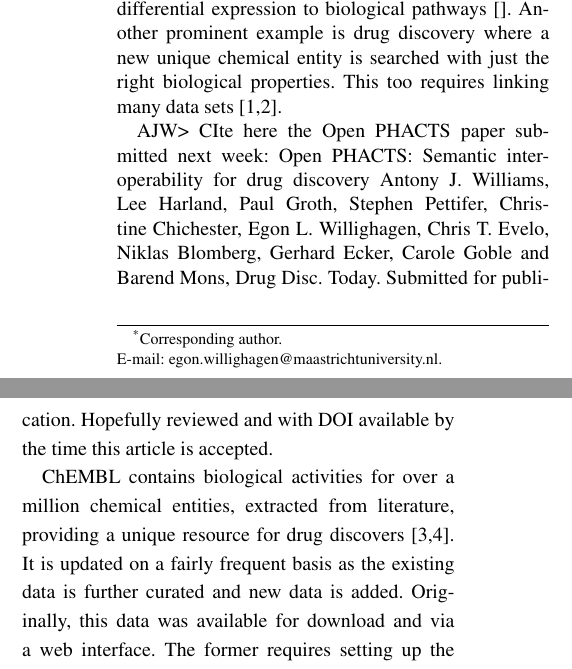
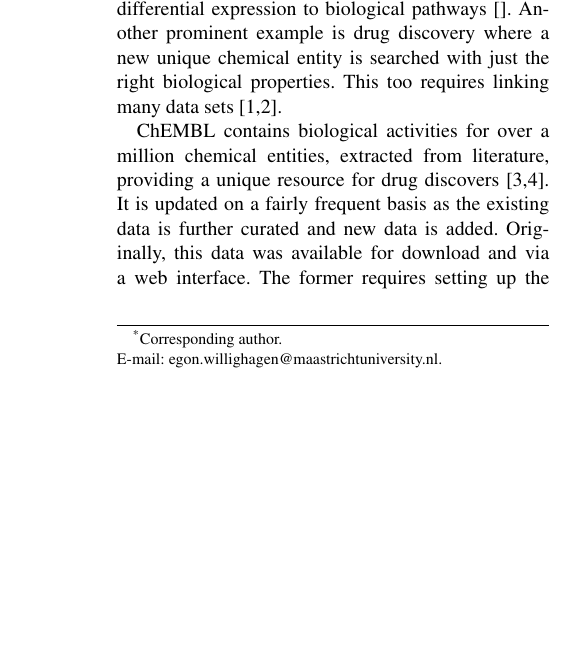
Before and after one commit to egonw/chembl-rdf-paper, a LaTeX document (article.tex): two parts of the columns of page 1 of 5 before the commit and part of one column of page 1 of 5 after it, the two joined at a grey line, cut so that both start at the same text, the shorter picture padded with empty space. Compiled offline with pdfLaTeX.

Commit message:
Already cited in the first paragraph (label: OpenPHACTS); detail of citation will follow when available

```diff
--- a/article.tex
+++ b/article.tex
@@ -100,10 +100,6 @@
 pathways~\cite{}. Another prominent example is drug discovery where a new unique chemical entity is
 searched with just the right biological properties. This too requires linking many
 data sets~\cite{Samwald2011,OpenPHACTS}.
-
-AJW> CIte here the Open PHACTS paper submitted next week: Open PHACTS: Semantic interoperability for drug discovery
-Antony J. Williams, Lee Harland, Paul Groth, Stephen Pettifer, Christine Chichester, Egon L. Willighagen, Chris T. Evelo, Niklas Blomberg, Gerhard Ecker, Carole Goble and Barend Mons, Drug Disc. Today. Submitted for publication. Hopefully reviewed and with DOI available by the time this article is accepted.
-
 
 ChEMBL contains biological activities for over a million chemical entities, extracted from
 literature, providing a unique resource for drug discovers~\cite{Gaulton2012,Warr2009}. It is updated on a fairly frequent basis as the existing data is further curated and new data is added. Originally, this
```
